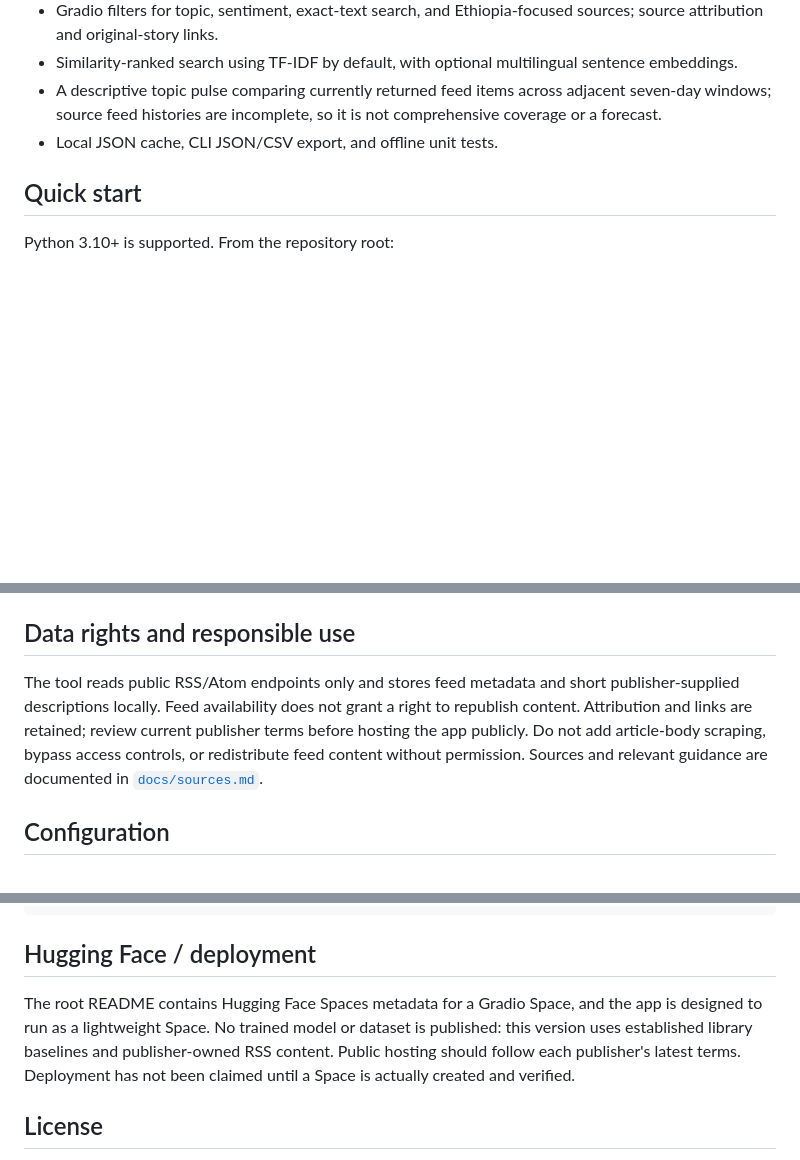
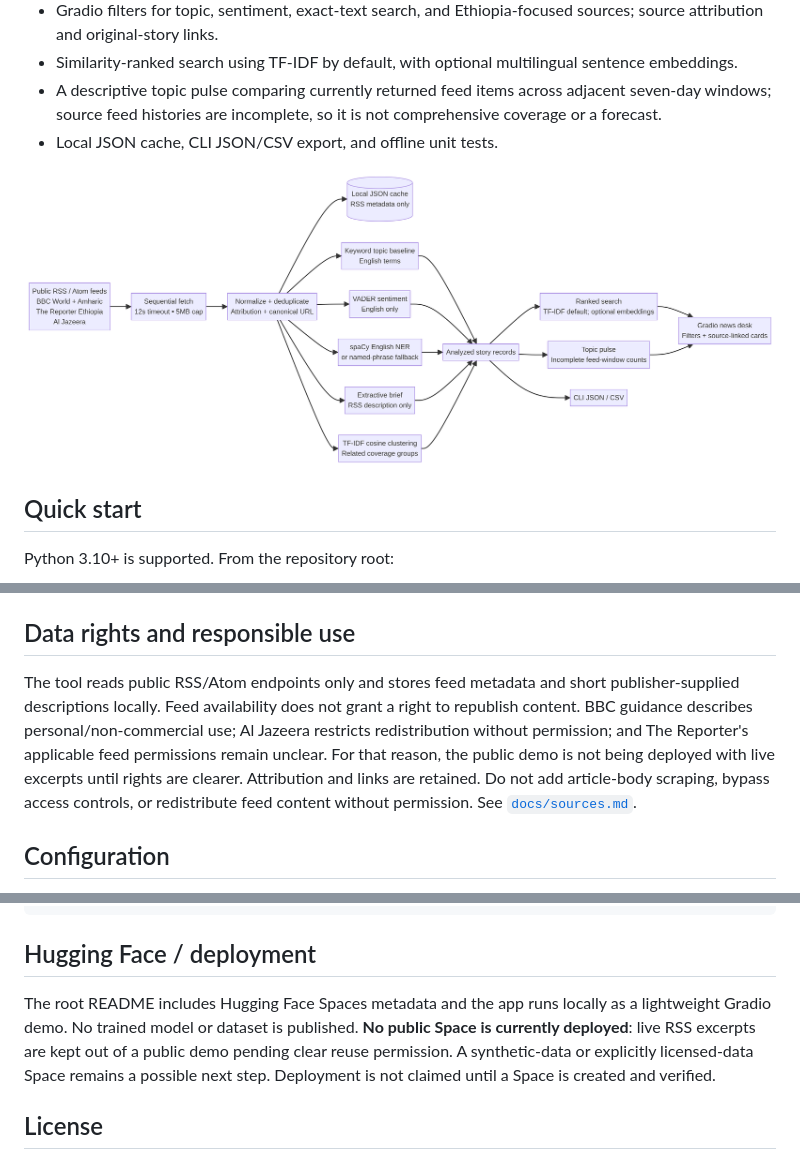
Before and after one commit to bereket74/Project_1, a Markdown page: README.md, 3 parts joined by grey strips. GitHub-like rendering; pictures changed too: docs/architecture-diagram.png (added); blank space fills up the shorter version.

Commit message:
docs: add architecture figure and validation notes

```diff
--- a/README.md
+++ b/README.md
@@ -32,6 +32,8 @@ News readers often have to scan several sources to notice recurring coverage and
 - Similarity-ranked search using TF-IDF by default, with optional multilingual sentence embeddings.
 - A descriptive topic pulse comparing currently returned feed items across adjacent seven-day windows; source feed histories are incomplete, so it is not comprehensive coverage or a forecast.
 - Local JSON cache, CLI JSON/CSV export, and offline unit tests.
+
+![AI News Intelligence architecture](docs/architecture-diagram.png)
 
 ## Quick start
 
@@ -87,7 +91,7 @@ The verified test count, live-feed smoke check, and local dashboard check are re
 
 ## Data rights and responsible use
 
-The tool reads public RSS/Atom endpoints only and stores feed metadata and short publisher-supplied descriptions locally. Feed availability does not grant a right to republish content. Attribution and links are retained; review current publisher terms before hosting the app publicly. Do not add article-body scraping, bypass access controls, or redistribute feed content without permission. Sources and relevant guidance are documented in [`docs/sources.md`](docs/sources.md).
+The tool reads public RSS/Atom endpoints only and stores feed metadata and short publisher-supplied descriptions locally. Feed availability does not grant a right to republish content. BBC guidance describes personal/non-commercial use; Al Jazeera restricts redistribution without permission; and The Reporter's applicable feed permissions remain unclear. For that reason, the public demo is not being deployed with live excerpts until rights are clearer. Attribution and links are retained. Do not add article-body scraping, bypass access controls, or redistribute feed content without permission. See [`docs/sources.md`](docs/sources.md).
 
 ## Configuration
 
@@ -105,7 +109,7 @@ docs/                  Architecture and source notes
 
 ## Hugging Face / deployment
 
-The root README contains Hugging Face Spaces metadata for a Gradio Space, and the app is designed to run as a lightweight Space. No trained model or dataset is published: this version uses established library baselines and publisher-owned RSS content. Public hosting should follow each publisher's latest terms. Deployment has not been claimed until a Space is actually created and verified.
+The root README includes Hugging Face Spaces metadata and the app runs locally as a lightweight Gradio demo. No trained model or dataset is published. **No public Space is currently deployed**: live RSS excerpts are kept out of a public demo pending clear reuse permission. A synthetic-data or explicitly licensed-data Space remains a possible next step. Deployment is not claimed until a Space is created and verified.
 
 ## License
 
```
Also changed, not shown: other parts of README.md (+2 -0 lines), docs/architecture.md (+2 -0 lines), 1 other file.
